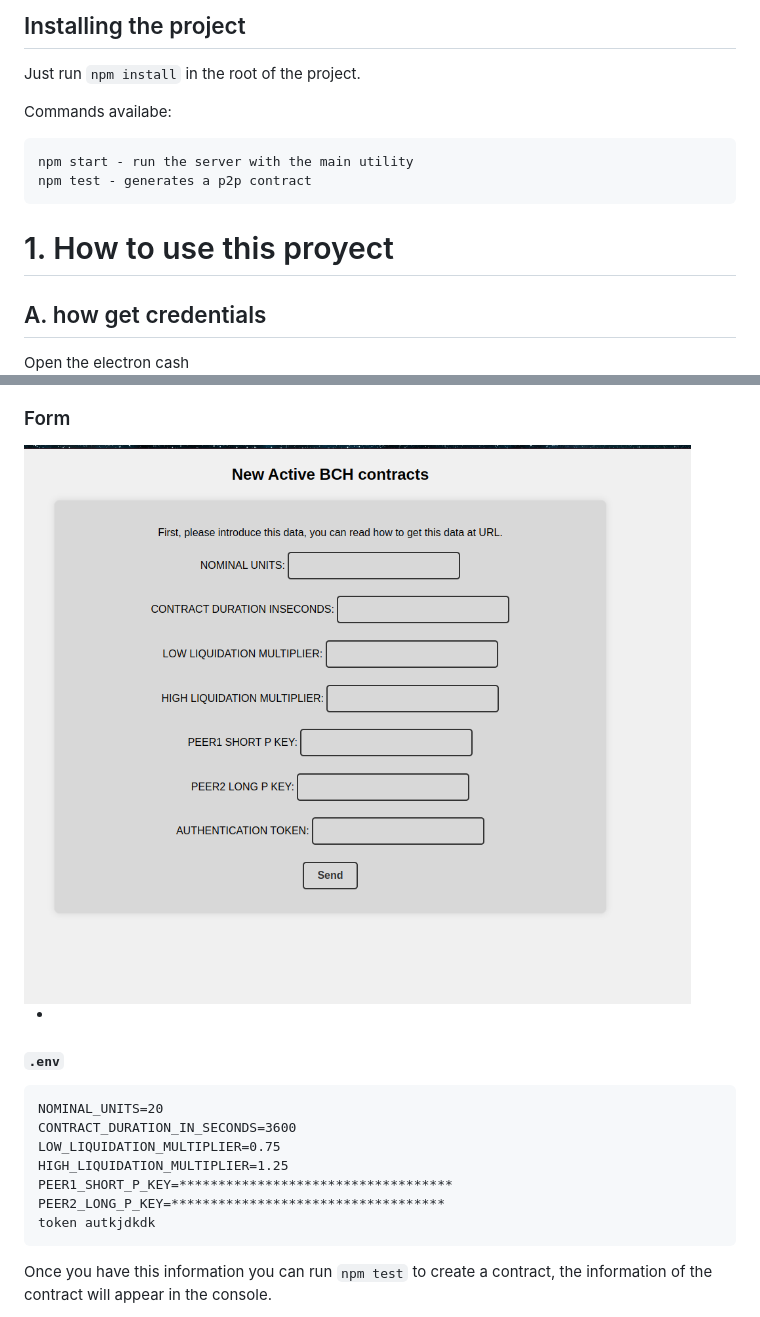
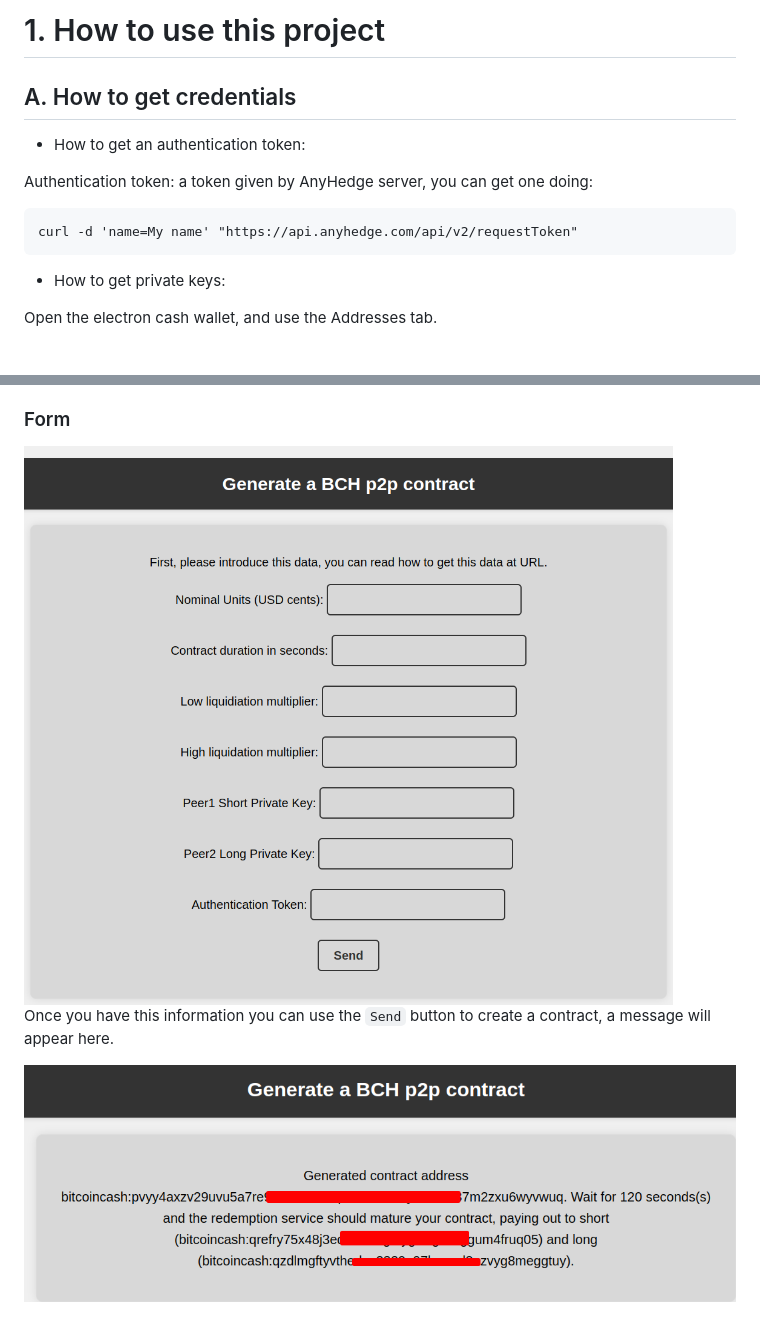
Before and after one commit to henryf3/bch_mutual_redemption_tool, a Markdown page: readme2.md, 2 parts joined by grey strips. GitHub-like rendering; pictures changed too: assets/Form1.png (deleted), assets/p2p_form.png (added), assets/response_p2p.png (added).

Commit message:
feat: updated readme

````diff
--- a/readme2.md
+++ b/readme2.md
@@ -1,14 +1,17 @@
-## Installing the project
-Just run `npm install` in the root of the project.
+# 1. How to use this project
+## A. How to get credentials
 
-Commands availabe:
+- How to get an authentication token:
+
+Authentication token: a token given by AnyHedge server, you can get one doing:
 ```
-npm start - run the server with the main utility
-npm test - generates a p2p contract
+curl -d 'name=My name' "https://api.anyhedge.com/api/v2/requestToken"
 ```
 
-# 1. How to use this proyect
-## A. how get credentials
-Open the electron cash
+
+- How to get private keys:
+
+Open the electron cash wallet, and use the Addresses tab.
+
 <img src="assets/electroncash.jpg" alt="Main screen">
 
@@ -51,20 +56,10 @@ the Electron-Cash Wallet. (Right click in one address and 'get private key' opti
 
 ### Form
 
-<img src="assets/Form1.png" alt="Main screen">
+<img src="assets/p2p_form.png" alt="Main screen">
 
--
 
-#### **`.env`**
-```
-NOMINAL_UNITS=20
-CONTRACT_DURATION_IN_SECONDS=3600
-LOW_LIQUIDATION_MULTIPLIER=0.75
-HIGH_LIQUIDATION_MULTIPLIER=1.25
-PEER1_SHORT_P_KEY=***********************************
-PEER2_LONG_P_KEY=***********************************
-token autkjdkdk
-```
+Once you have this information you can use the `Send` button to create a contract, a message will appear here.
 
-Once you have this information you can run `npm test` to create a contract, the information of the contract will appear in the console.
+<img src="assets/response_p2p.png" alt="Main screen">
 
````
Also changed, not shown: other parts of readme2.md (+26 -84 lines), assets/active_cred.png (added), assets/options_load_csv.png (added), 1 other file.
